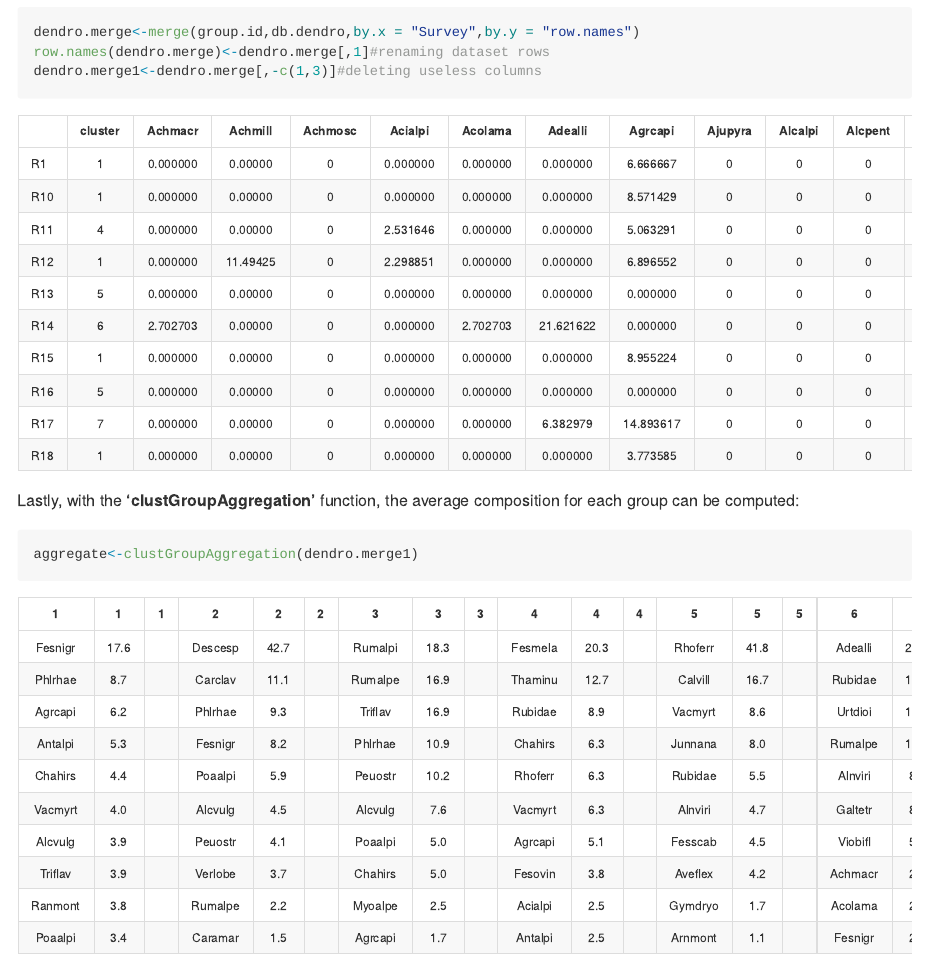
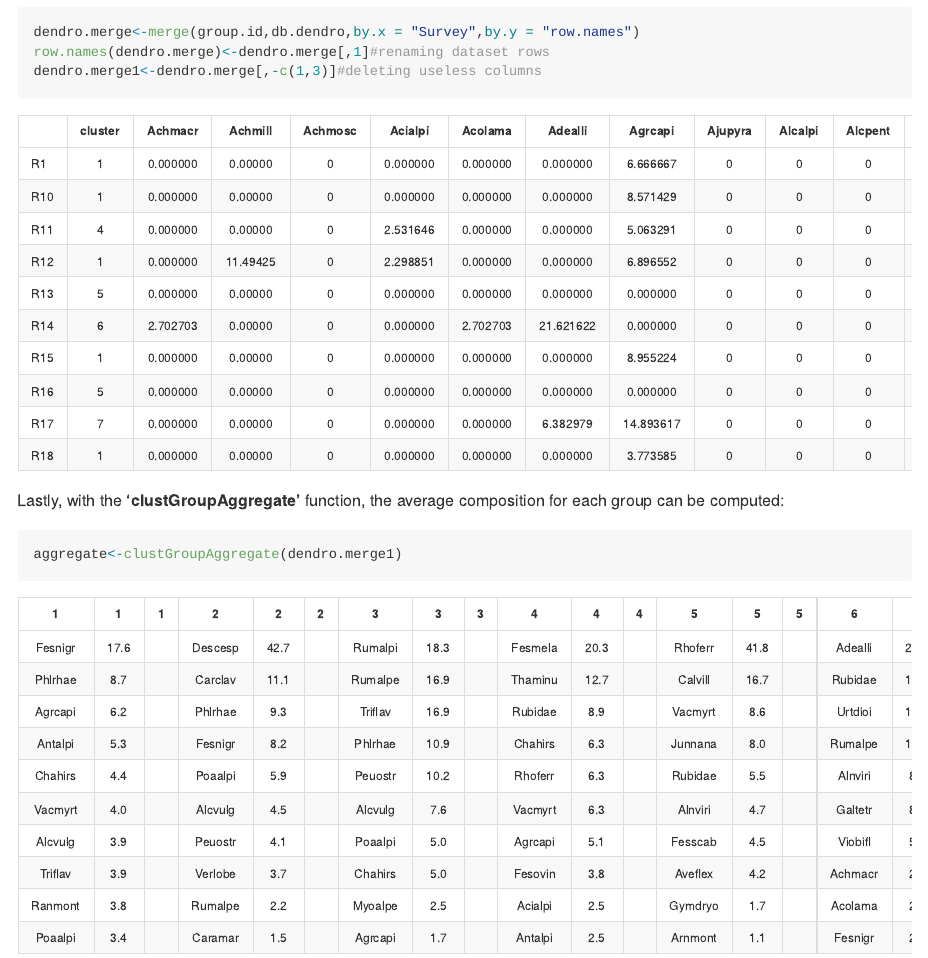
Before and after one commit to MarcoPittarello/iPastoralist, an R Markdown document (README.Rmd): the page in a window 1100 px wide, from 10210 px down. The pictures show the output file README.md that the author committed with the source, drawn offline in the style of GitHub; long lines of code are wrapped.

Commit message:
readme changes

````diff
--- a/README.Rmd
+++ b/README.Rmd
@@ -289,10 +289,10 @@ kable(head(dendro.merge1,10),align='c')%>%
   kable_styling(font_size = 12)
 ```
 
-Lastly, with the **'clustGroupAggregation'** function, the average composition for each group can be computed:
+Lastly, with the **'clustGroupAggregate'** function, the average composition for each group can be computed:
 
 ```{r}
-aggregate<-clustGroupAggregation(dendro.merge1)
+aggregate<-clustGroupAggregate(dendro.merge1)
 ```
 
 ```{r echo=FALSE}
````
Also changed, not shown: README.md.
